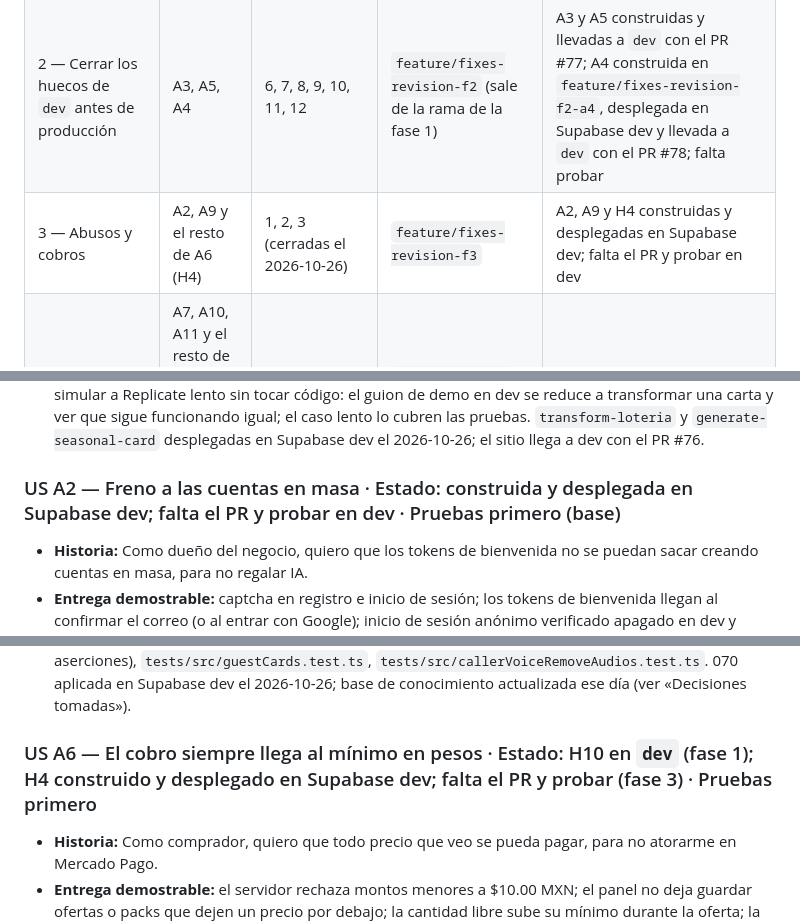
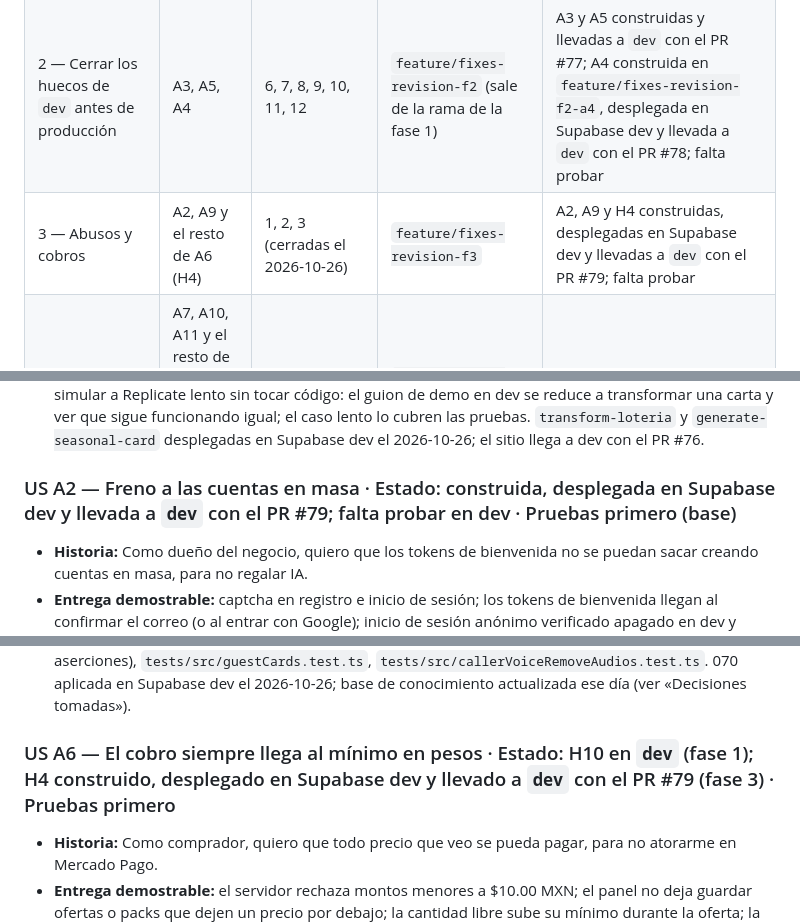
Before and after one commit to cvegam02/chorroybuenas, a Markdown page: docs/features/FEAT-58-fixes-revision.md, 3 parts joined by grey strips. Rendered like a GitHub page.

Commit message:
docs: note FEAT-58 phase 3 on its way to dev with PR #79
Co-Authored-By: Claude Opus 5.5 <noreply@anthropic.com>

```diff
--- a/docs/features/FEAT-58-fixes-revision.md
+++ b/docs/features/FEAT-58-fixes-revision.md
@@ -50,7 +50,7 @@ Acordadas con Carlos el 2026-10-26. Cada fase es una rama y un PR a `dev`, y se
 |---|---|---|---|---|
 | 1 — Arreglos sin decisiones (producción expuesta hoy) | A1; A8; de A6 solo H10; de A12 solo H20 y H22 | 13 (confirmada) | `feature/fixes-revision-f1` | construida; llevada a `dev` con el PR #76; Supabase dev desplegado; falta que Carlos la pruebe en dev |
 | 2 — Cerrar los huecos de `dev` antes de producción | A3, A5, A4 | 6, 7, 8, 9, 10, 11, 12 | `feature/fixes-revision-f2` (sale de la rama de la fase 1) | A3 y A5 construidas y llevadas a `dev` con el PR #77; A4 construida en `feature/fixes-revision-f2-a4`, desplegada en Supabase dev y llevada a `dev` con el PR #78; falta probar |
-| 3 — Abusos y cobros | A2, A9 y el resto de A6 (H4) | 1, 2, 3 (cerradas el 2026-10-26) | `feature/fixes-revision-f3` | A2, A9 y H4 construidas y desplegadas en Supabase dev; falta el PR y probar en dev |
+| 3 — Abusos y cobros | A2, A9 y el resto de A6 (H4) | 1, 2, 3 (cerradas el 2026-10-26) | `feature/fixes-revision-f3` | A2, A9 y H4 construidas, desplegadas en Supabase dev y llevadas a `dev` con el PR #79; falta probar |
 | 4 — Robustez | A7, A10, A11 y el resto de A12 (H11, H12, H13, H21) | 4, 5 | `feature/fixes-revision-f4` | por empezar |
 
 ## Decisiones por tomar con Carlos
@@ -287,7 +287,7 @@ Orden sugerido: A1, A2, A3, A4, A5 (antes de llevar 060–067 a producción), lu
 - **Escenarios cubiertos:** 429 repetidos; predicción lenta; ambas; respuesta normal sin cambios.
 - **Construido:** 2026-10-26, rama `feature/fixes-revision-f1`. `_shared/replicate.ts`: plazo total `AI_DEADLINE_MS` (120 s desde que empieza la función, con margen bajo los 150 s para cancelar, reembolsar o guardar y responder); `createPrediction` recibe sus opciones como objeto (`maxRetries`, `path`, `deadlineAt`) y lanza `AI_BUSY` sin esperar si la espera de un 429 pasaría el plazo; `waitForPrediction` cancela en lo que llegue antes, su tope o el plazo, sin pasarse en la última espera. `transform-loteria` y `generate-seasonal-card` (antes 140 s solo de espera) usan el plazo. `transform-loteria` ahora responde `AI_BUSY` (503) en lugar de `AI_ERROR`, así el lote del editor reintenta como ya estaba previsto (`retryWhenBusy`). Pruebas en `tests/functions/replicate.test.ts` (plazo en 429, plazo en la espera, caso combinado con reembolso) y `transform.test.ts`. En dev no hay forma de simular a Replicate lento sin tocar código: el guion de demo en dev se reduce a transformar una carta y ver que sigue funcionando igual; el caso lento lo cubren las pruebas. `transform-loteria` y `generate-seasonal-card` desplegadas en Supabase dev el 2026-10-26; el sitio llega a dev con el PR #76.
 
-### US A2 — Freno a las cuentas en masa   ·   Estado: construida y desplegada en Supabase dev; falta el PR y probar en dev   ·   Pruebas primero (base)
+### US A2 — Freno a las cuentas en masa   ·   Estado: construida, desplegada en Supabase dev y llevada a `dev` con el PR #79; falta probar en dev   ·   Pruebas primero (base)
 
 - **Historia:** Como dueño del negocio, quiero que los tokens de bienvenida no se puedan sacar creando cuentas en masa, para no regalar IA.
 - **Entrega demostrable:** captcha en registro e inicio de sesión; los tokens de bienvenida llegan al confirmar el correo (o al entrar con Google); inicio de sesión anónimo verificado apagado en dev y producción. Resuelve H2.
@@ -324,7 +324,7 @@ Orden sugerido: A1, A2, A3, A4, A5 (antes de llevar 060–067 a producción), lu
 - **Escenarios cubiertos:** subida normal; misma foto repetida; tope; ráfaga; dos invitados a la vez; invitado quitado.
 - **Construido:** 2026-10-26, rama `feature/fixes-revision-f2`. Migración `070_guest_card_limits.sql`: `add_guest_card` además exige que la imagen exista en `card-images` y que ninguna carta de la lotería la use (ni como original de una transformada) → `INVALID_IMAGE`; 60 cartas por invitado por lotería → `GUEST_LIMIT`; 10 por minuto por invitado, en todas sus loterías → `RATE_LIMITED`; índice `cards_uploaded_by_idx`. RPC `delete_guest_cards(set, invitado)`, solo de la dueña: saca las cartas de los tableros, las borra y devuelve sus imágenes. Página del invitado: no deja preparar más fotos de las que le caben y avisa «Ya subiste 60 fotos…» (`guestCardsLeft`, `GUEST_CARDS_PER_LOTERIA` en `utils/guestCards.ts`); si la base pide esperar por el límite por minuto, espera 15 s y reintenta con la misma imagen, hasta unos 2 minutos (`addRetryingWhenRateLimited`). M18, «Quiénes participan»: «Borrar fotos» en el renglón de cada invitado con fotos, con confirmación; borra cartas, imágenes y audios (`CardRepository.deleteGuestCards`; `CallerVoiceService.removeAudios` acepta varias cartas) y la lotería se vuelve a leer. Pruebas: `supabase/tests/070_guest_card_limits.test.sql` (18 aserciones), `tests/src/guestCards.test.ts`, `tests/src/callerVoiceRemoveAudios.test.ts`. 070 aplicada en Supabase dev el 2026-10-26; base de conocimiento actualizada ese día (ver «Decisiones tomadas»).
 
-### US A6 — El cobro siempre llega al mínimo en pesos   ·   Estado: H10 en `dev` (fase 1); H4 construido y desplegado en Supabase dev; falta el PR y probar (fase 3)   ·   Pruebas primero
+### US A6 — El cobro siempre llega al mínimo en pesos   ·   Estado: H10 en `dev` (fase 1); H4 construido, desplegado en Supabase dev y llevado a `dev` con el PR #79 (fase 3)   ·   Pruebas primero
 
 - **Historia:** Como comprador, quiero que todo precio que veo se pueda pagar, para no atorarme en Mercado Pago.
 - **Entrega demostrable:** el servidor rechaza montos menores a $10.00 MXN; el panel no deja guardar ofertas o packs que dejen un precio por debajo; la cantidad libre sube su mínimo durante la oferta; la verificación del monto de tokens falla cerrada. Resuelve H4 y H10.
```
Also changed, not shown: other parts of docs/features/FEAT-58-fixes-revision.md (+1 -1 lines).
